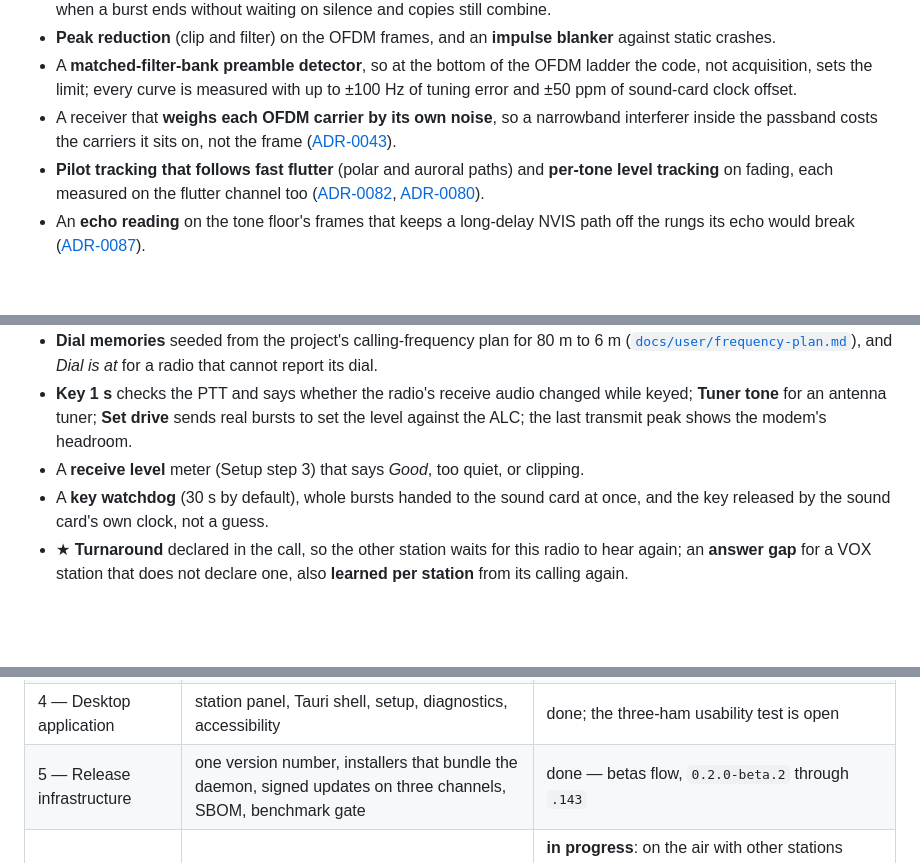
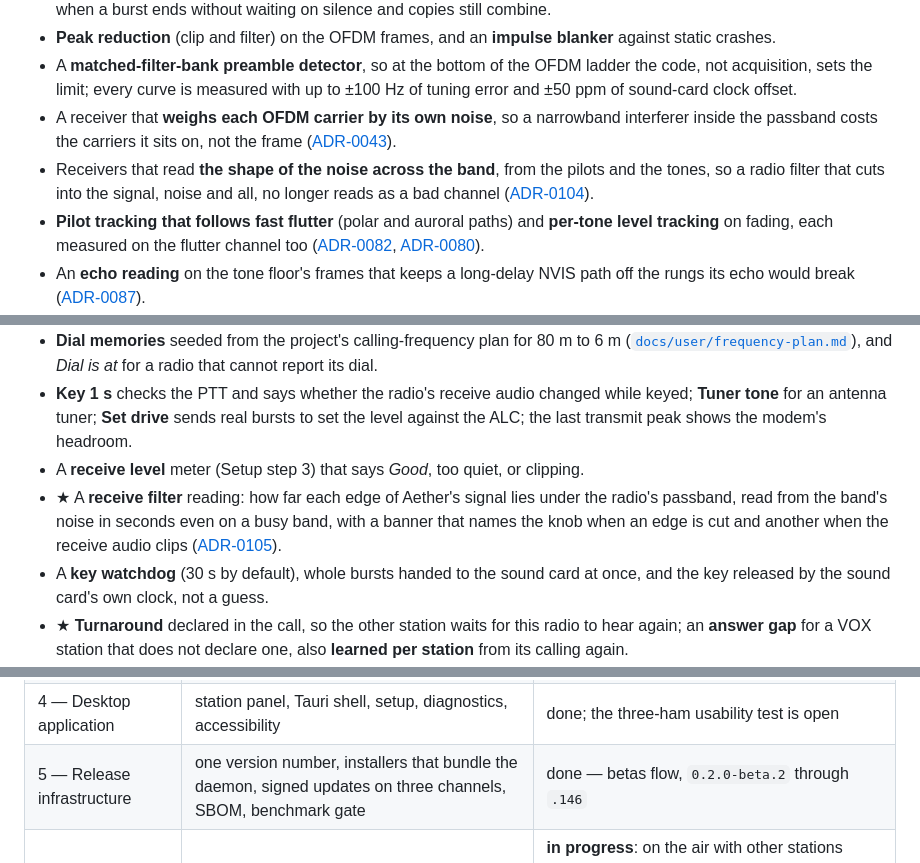
Before and after one commit to KK4ODA/aether-hf, a Markdown page: README.md, 3 parts joined by grey strips. Drawn GitHub-style; blank space fills up the shorter version.

```diff
--- a/README.md
+++ b/README.md
@@ -170,6 +187,9 @@ cover everything else it does.
 * A receiver that **weighs each OFDM carrier by its own noise**, so a narrowband interferer
   inside the passband costs the carriers it sits on, not the frame
   ([ADR-0043](docs/adr/0043-per-carrier-noise-and-the-rv-order.md)).
+* Receivers that read **the shape of the noise across the band**, from the pilots and the
+  tones, so a radio filter that cuts into the signal, noise and all, no longer reads as a bad
+  channel ([ADR-0104](docs/adr/0104-the-receivers-read-the-noise-across-the-band.md)).
 * **Pilot tracking that follows fast flutter** (polar and auroral paths) and **per-tone level
   tracking** on fading, each measured on the flutter channel too
   ([ADR-0082](docs/adr/0082-the-ofdm-receiver-follows-a-channel-that-moves-within-the-frame.md),
@@ -220,6 +240,10 @@ cover everything else it does.
   **Tuner tone** for an antenna tuner; **Set drive** sends real bursts to set the level against
   the ALC; the last transmit peak shows the modem's headroom.
 * A **receive level** meter (Setup step 3) that says *Good*, too quiet, or clipping.
+* ★ A **receive filter** reading: how far each edge of Aether's signal lies under the radio's
+  passband, read from the band's noise in seconds even on a busy band, with a banner that names
+  the knob when an edge is cut and another when the receive audio clips
+  ([ADR-0105](docs/adr/0105-the-receive-filter-is-read-at-the-signals-edges.md)).
 * A **key watchdog** (30 s by default), whole bursts handed to the sound card at once, and the
   key released by the sound card's own clock, not a guess.
 * ★ **Turnaround** declared in the call, so the other station waits for this radio to hear
@@ -400,7 +453,7 @@ distilled from how the community has received other open HF modems are in
 | 2 — Link robustness | ARQ, rate control, HARQ-IR, low-SNR modes, PAPR, impulse noise | done |
 | 3 — Application integration | Rust core bit-exact with the model, `aetherd`, PTT/CAT, control API, host interface, gateway kit | done; Winlink Express, Pat, VarAC and RMS Trimode pass the bench |
 | 4 — Desktop application | station panel, Tauri shell, setup, diagnostics, accessibility | done; the three-ham usability test is open |
-| 5 — Release infrastructure | one version number, installers that bundle the daemon, signed updates on three channels, SBOM, benchmark gate | done — betas flow, `0.2.0-beta.2` through `.143` |
+| 5 — Release infrastructure | one version number, installers that bundle the daemon, signed updates on three channels, SBOM, benchmark gate | done — betas flow, `0.2.0-beta.2` through `.146` |
 | 6 — Field validation | recordings, replay, simulated channel, field protocol, the air, on-air crowdsourcing (the Test session) | **in progress**: on the air with other stations since 2026-09-23, Winlink through an Aether gateway since 2026-11-06; granted slots (link protocol 8 onwards), the scenario harness and the rate controller's two reviews came from those sessions |
 | 7 — The 500 Hz waveform and the link probe | the bandwidth peer-to-peer contacts use, the bandwidth in the handshake, answer-only, a two-way probe | done |
 | 9 — The modem's second rung | a faster start, the tone floor and the middle tone kinds, fading and NVIS receivers, an A/B bench against another modem, the deferred pilot/prefix/2750 Hz experiments, time diversity — each with its curve | **in progress**: the tone floor, fast tones and four-tone kinds, fast-fading and echo-aware receivers, stuck frames in pieces done; the A/B runs and P9-3 open; time diversity paused |
```
Also changed, not shown: other parts of README.md (+67 -20 lines).
